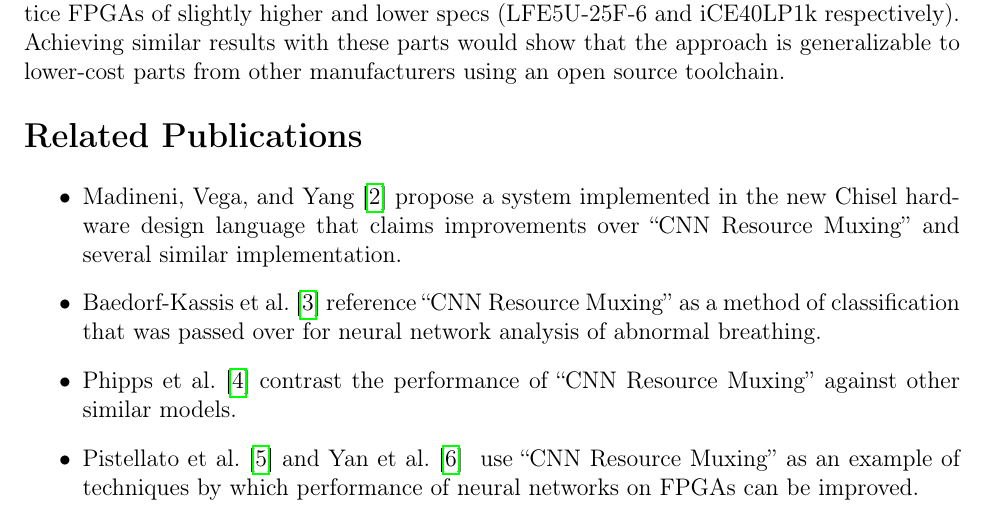
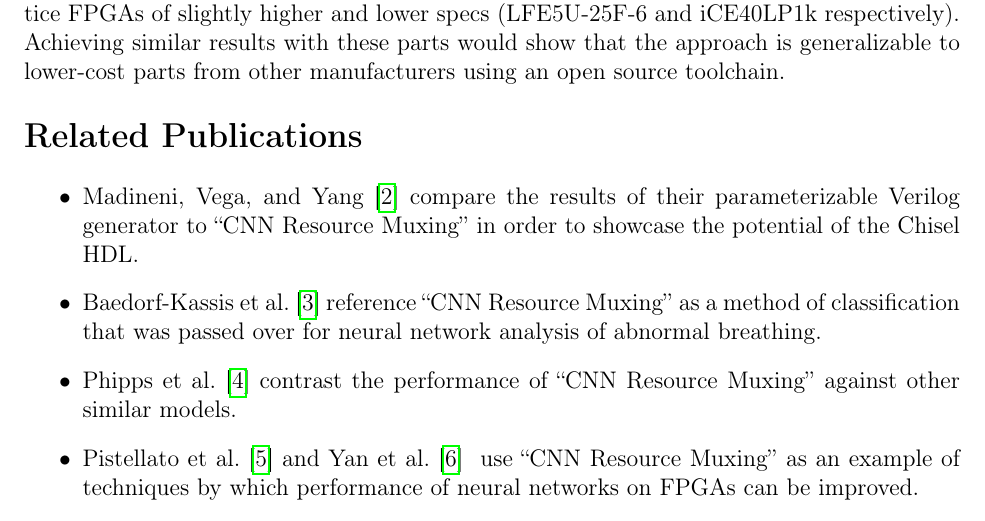
Before and after one commit to eshim009-ucr/ee243_project, a LaTeX document (main.tex): part of page 1 of 2, cut so that both start at the same text. Compiled offline with pdfLaTeX.

Commit message:
Better Chisel explanation

```diff
--- a/main.tex
+++ b/main.tex
@@ -68,9 +68,9 @@ other manufacturers using an open source toolchain.
 \section*{Related Publications}
 
 \begin{itemize}
-	\item \citework{madineni2023parameterizable} propose a system implemented in
-	the new Chisel hardware design language that claims improvements over
-	\citetitle{main} and several similar implementation.
+	\item \citework{madineni2023parameterizable} compare the results of their
+	parameterizable Verilog generator to \citetitle{main} in order to showcase
+	the potential of the Chisel HDL.
 	\item \citework{baedorf2023reverse} reference \citetitle{main} as a method
 	of classification that was passed over for neural network analysis of
 	abnormal breathing.
```
